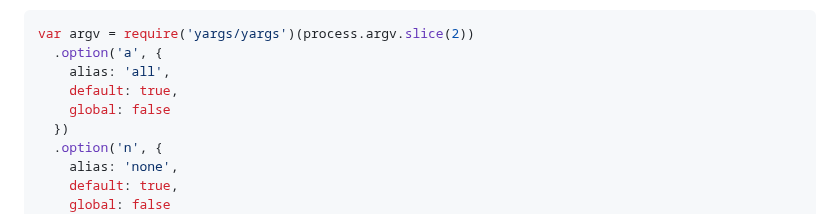
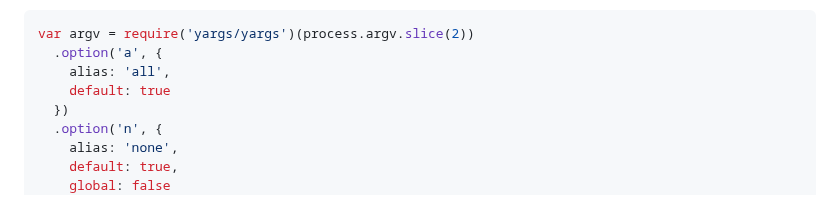
Before and after one commit to yargs/yargs, a Markdown page: docs/api.md, the part around the change. Rendered like a GitHub page.

Commit message:
Minor edit to documentation for option 'global' example

```diff
--- a/docs/api.md
+++ b/docs/api.md
@@ -908,8 +908,7 @@ is executed, as an example:
 var argv = require('yargs/yargs')(process.argv.slice(2))
   .option('a', {
     alias: 'all',
-    default: true,
-    global: false
+    default: true
   })
   .option('n', {
     alias: 'none',
```
